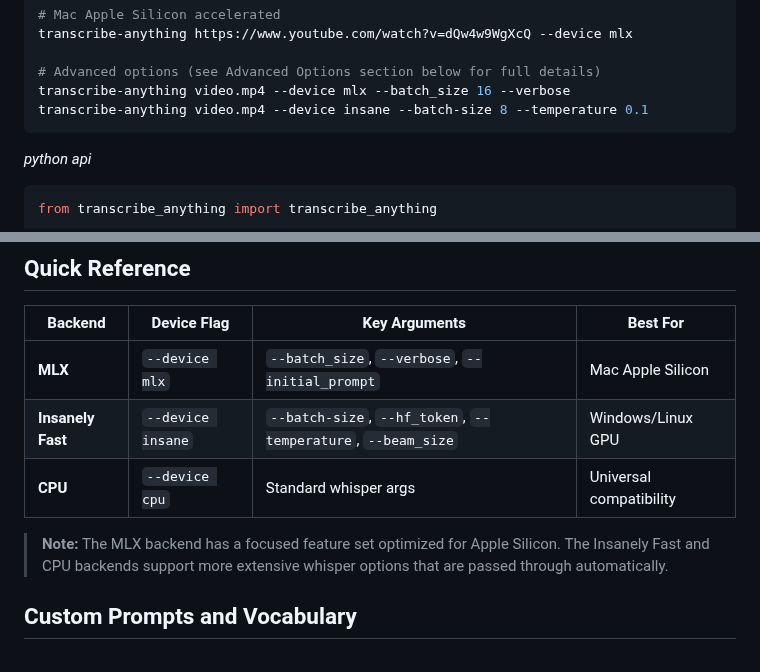
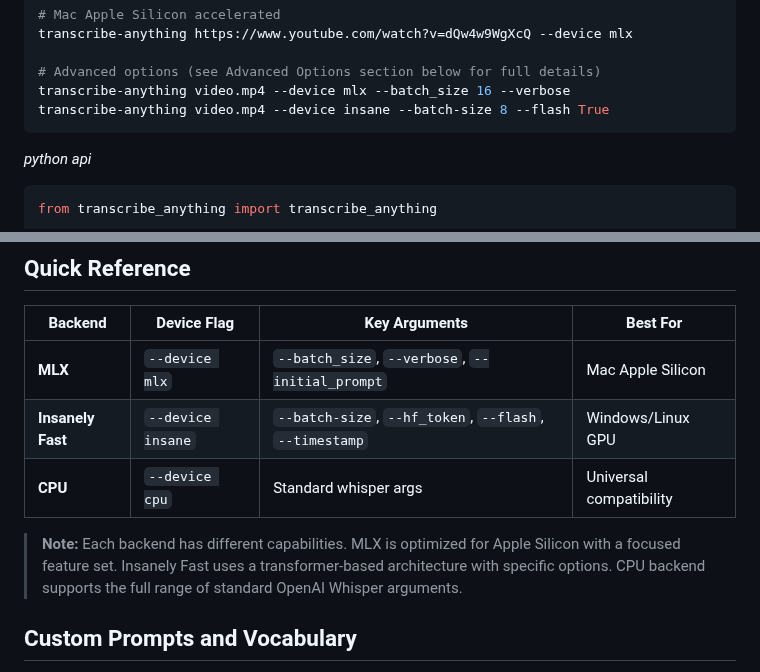
Before and after one commit to zackees/transcribe-anything, a Markdown page: README.md, 2 parts joined by grey strips. Drawn GitHub-style.

````diff
--- a/README.md
+++ b/README.md
@@ -81,7 +81,7 @@ transcribe-anything https://www.youtube.com/watch?v=dQw4w9WgXcQ --device mlx
 
 # Advanced options (see Advanced Options section below for full details)
 transcribe-anything video.mp4 --device mlx --batch_size 16 --verbose
-transcribe-anything video.mp4 --device insane --batch-size 8 --temperature 0.1
+transcribe-anything video.mp4 --device insane --batch-size 8 --flash True
 ```
 
 _python api_
@@ -204,10 +204,10 @@ Mac:
 | Backend | Device Flag | Key Arguments | Best For |
 |---------|-------------|---------------|----------|
 | **MLX** | `--device mlx` | `--batch_size`, `--verbose`, `--initial_prompt` | Mac Apple Silicon |
-| **Insanely Fast** | `--device insane` | `--batch-size`, `--hf_token`, `--temperature`, `--beam_size` | Windows/Linux GPU |
+| **Insanely Fast** | `--device insane` | `--batch-size`, `--hf_token`, `--flash`, `--timestamp` | Windows/Linux GPU |
 | **CPU** | `--device cpu` | Standard whisper args | Universal compatibility |
 
-> **Note:** The MLX backend has a focused feature set optimized for Apple Silicon. The Insanely Fast and CPU backends support more extensive whisper options that are passed through automatically.
+> **Note:** Each backend has different capabilities. MLX is optimized for Apple Silicon with a focused feature set. Insanely Fast uses a transformer-based architecture with specific options. CPU backend supports the full range of standard OpenAI Whisper arguments.
 
 ## Custom Prompts and Vocabulary
 
````
Also changed, not shown: other parts of README.md (+65 -42 lines).
